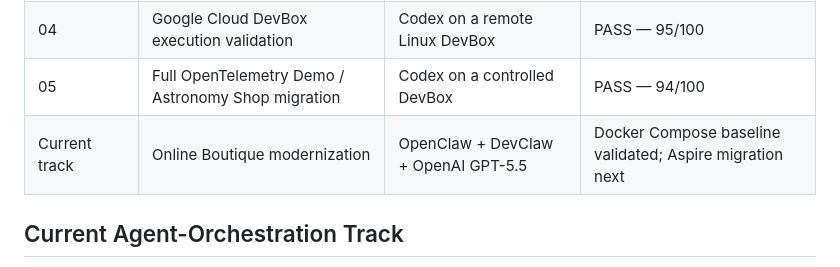
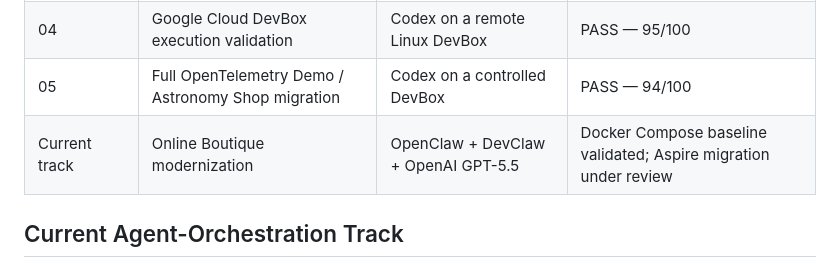
Before and after one commit to DimitryZH/application-modernization-lab, a Markdown page: README.md, the part around the change. GitHub-like rendering.

Commit message:
docs(experiment-06): record Aspire validation evidence
Record local Aspire and Compose comparison validation results and update the root experiment status pointer.

```diff
--- a/README.md
+++ b/README.md
@@ -25,7 +25,7 @@ The experiments began with direct Codex-driven migrations and now extend to a go
 | 03 | Docker Example Voting App | Codex desktop workflow | 8/10 |
 | 04 | Google Cloud DevBox execution validation | Codex on a remote Linux DevBox | PASS — 95/100 |
 | 05 | Full OpenTelemetry Demo / Astronomy Shop migration | Codex on a controlled DevBox | PASS — 94/100 |
-| Current track | Online Boutique modernization | OpenClaw + DevClaw + OpenAI GPT-5.5 | Docker Compose baseline validated; Aspire migration next |
+| Current track | Online Boutique modernization | OpenClaw + DevClaw + OpenAI GPT-5.5 | Docker Compose baseline validated; Aspire migration under review |
 
 ## Current Agent-Orchestration Track
 
```
Also changed, not shown: 1 other file.
